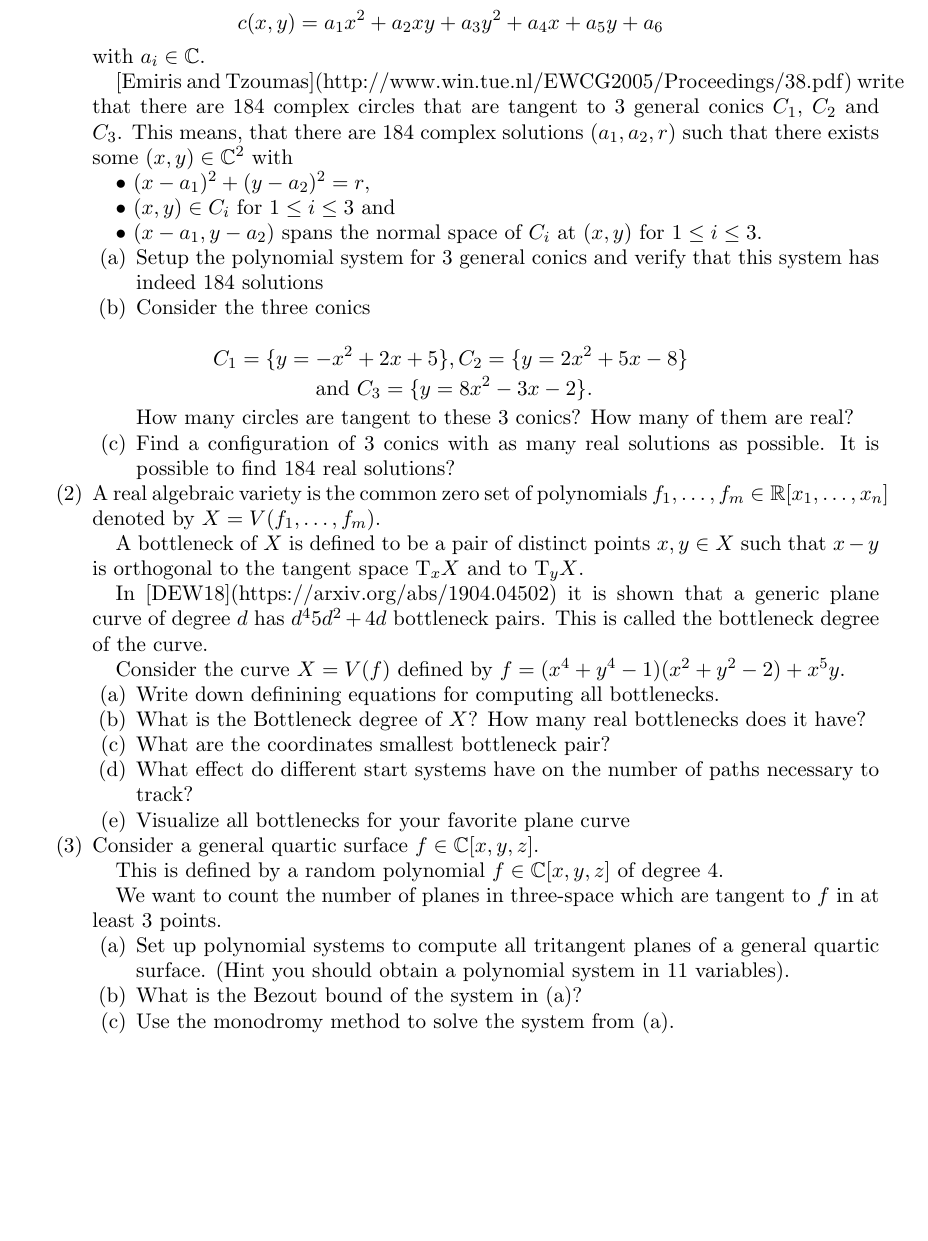
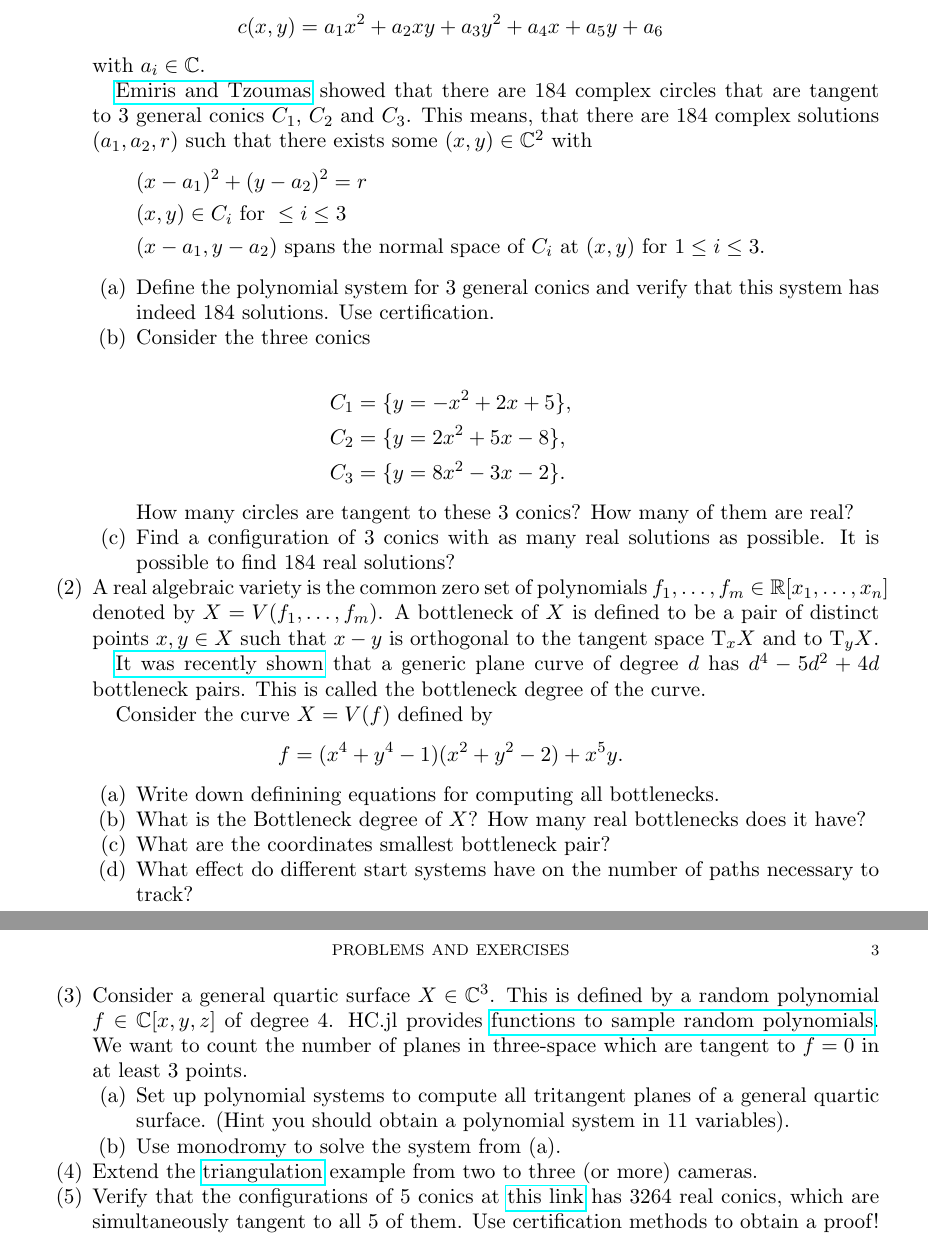
Before and after one commit to PBrdng/Workshop-on-Software-and-Applications-of-Numerical-Nonlinear-Algebra, a LaTeX problem sheet (exercises/Problems.tex): part of page 2 of 2 before the commit and two parts of pages 2 and 3 of 3 after it, the two joined at a grey line, cut so that both start at the same text, the shorter picture padded with empty space. The pictures show the PDF file exercises/Problems.pdf that the author committed with the source.

Commit message:
update exercises

```diff
--- a/exercises/Problems.tex
+++ b/exercises/Problems.tex
@@ -96,21 +96,24 @@ c(x,y) = a_1 x^2 + a_2 x y + a_3 y^2 + a_4 x + a_5 y + a_6
 $$
 with $a_i \in \mathbb{C}$.
 
-[Emiris and Tzoumas](http://www.win.tue.nl/EWCG2005/Proceedings/38.pdf) write that there are 184 complex circles that are tangent to 3 general conics $C_1$, $C_2$ and $C_3$. This means, that there are 184 complex solutions $(a_1,a_2,r)$ such that there exists some $(x,y)\in\mathbb{C}^2$ with
+\href{http://www.win.tue.nl/EWCG2005/Proceedings/38.pdf}{Emiris and Tzoumas} showed that there are 184 complex circles that are tangent to 3 general conics $C_1$, $C_2$ and $C_3$. This means, that there are 184 complex solutions $(a_1,a_2,r)$ such that there exists some $(x,y)\in\mathbb{C}^2$ with
+\begin{align*}
+&(x-a_1)^2 + (y-a_2)^2 = r\\
+&(x,y)\in C_i \text{ for } \leq i\leq 3\\
+&(x-a_1, y-a_2) \text{ spans the normal space of $C_i$ at $(x,y)$ for $1\leq i\leq 3$.}
+\end{align*}
 
-$\bullet$ $(x-a_1)^2 + (y-a_2)^2 = r$,
-
-$\bullet$ $(x,y)\in C_i$ for $1\leq i\leq 3$ and
-
-$\bullet$ $(x-a_1, y-a_2)$ spans the normal space of $C_i$ at $(x,y)$ for $1\leq i\leq 3$.
 \begin{enumerate}
-\item Setup the polynomial system for 3 general conics and verify that this system has indeed 184 solutions
+\item Define the polynomial system for 3 general conics and verify that this system has indeed 184 solutions. Use certification.
 
 \item
 Consider the three conics
 
-$$C_1 = \{y=-x^2+2x+5\}, C_2 = \{y = 2x^2+5x-8\}$$
-$$ \text{ and } C_3 = \{y = 8x^2-3x-2\}.$$
+\begin{align*}
+&C_1 = \{y=-x^2+2x+5\},\\
+&C_2 = \{y = 2x^2+5x-8\},\\
+&C_3 = \{y = 8x^2-3x-2\}.
+\end{align*}
 
 How many circles are tangent to these 3 conics? How many of them are real?
 
@@ -118,14 +121,13 @@ How many circles are tangent to these 3 conics? How many of them are real?
 
 \end{enumerate}
 
-\item A real algebraic variety is the common zero set of polynomials $f_1, \ldots, f_m \in \mathbb{R}[x_1,\ldots,x_n]$ denoted by $X=V(f_1,\ldots,f_m)$.
+\item A real algebraic variety is the common zero set of polynomials $f_1, \ldots, f_m \in \mathbb{R}[x_1,\ldots,x_n]$ denoted by $X=V(f_1,\ldots,f_m)$. A bottleneck of $X$ is defined to be a pair of distinct points $x, y \in X$ such that $x-y$ is orthogonal to the tangent space $\mathrm{T}_x X$ and to $\mathrm{T}_y X$.
 
-A bottleneck of $X$ is defined to be a pair of distinct points $x, y \in X$ such that $x-y$ is orthogonal to the tangent space $\mathrm{T}_x X$ and to $\mathrm{T}_y X$.
-
-In [DEW18](https://arxiv.org/abs/1904.04502) it is shown that a generic plane curve of degree $d$ has $d^4 −5d^2 +4d$ bottleneck pairs. This is called the {bottleneck degree} of the curve.
+\href{https://arxiv.org/abs/1904.04502}{It was recently shown} that a generic plane curve of degree $d$ has $d^4-5d^2 +4d$ bottleneck pairs. This is called the {bottleneck degree} of the curve.
 
 
-Consider the curve $X=V(f)$ defined by $f=(x^4 + y^4 - 1)(x^2 + y^2 - 2) + x^5y$.
+Consider the curve $X=V(f)$ defined by
+$$f=(x^4 + y^4 - 1)(x^2 + y^2 - 2) + x^5y.$$
 \begin{enumerate}
 \item Write down definining equations for computing all bottlenecks.
 
@@ -134,23 +136,17 @@ Consider the curve $X=V(f)$ defined by $f=(x^4 + y^4 - 1)(x^2 + y^2 - 2) + x^5y$
 \item What are the coordinates smallest bottleneck pair?
 
 \item What effect do different start systems have on the number of paths necessary to track?
-
-\item Visualize all bottlenecks for your favorite plane curve
 \end{enumerate}
 
-\item Consider a general quartic surface $f \in \mathbb{C}[x,y,z]$.
-
-This is defined by a random polynomial $f\in \mathbb{C}[x,y,z]$ of degree 4.
-
-We want to count the number of planes in three-space which are tangent to $f$ in at least 3 points.
+\item Consider a general quartic surface $X\in\mathbb C^3$.  This is defined by a random polynomial $f\in \mathbb{C}[x,y,z]$ of degree 4. HC.jl provides  \href{https://www.juliahomotopycontinuation.org/HomotopyContinuation.jl/stable/model_kit/}{functions to sample random polynomials}. We want to count the number of planes in three-space which are tangent to $f=0$ in at least 3 points.
 \begin{enumerate}
 \item Set up polynomial systems to compute all tritangent planes of a general quartic surface. (Hint you should obtain a polynomial system in 11 variables).
-
-\item What is the Bezout bound of the system in (a)?
-
-\item Use the monodromy method to solve the system from (a).
+\item Use monodromy to solve the system from (a).
 \end{enumerate}
 
+\item Extend the \href{https://www.juliahomotopycontinuation.org/examples/computer-vision/}{triangulation} example from two to three (or more) cameras.
+
+\item Verify that the configurations of 5 conics at \href{https://www.juliahomotopycontinuation.org/examples/3264/}{this link} has 3264 real conics, which are simultaneously tangent to all 5 of them. Use certification methods to obtain a proof!
 \end{enumerate}
 
 
```
Also changed, not shown: exercises/Problems.pdf, exercises/Problems.tex (2 more changed lines).
